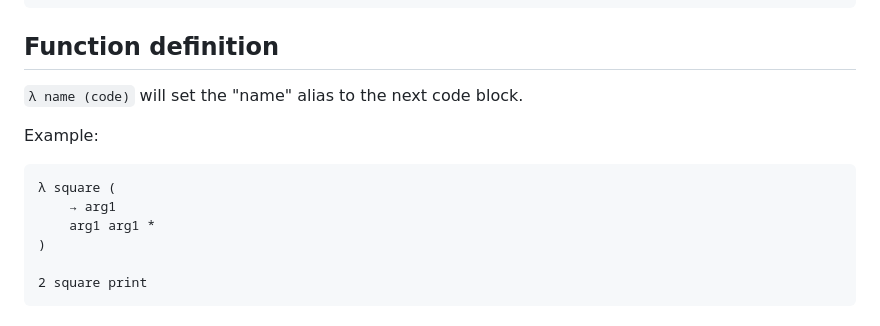
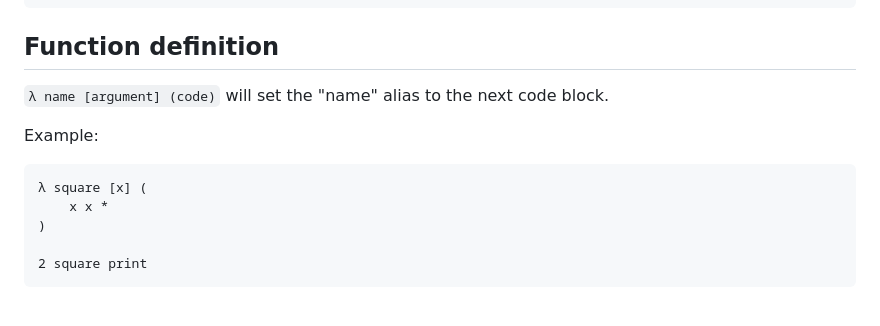
Before and after one commit to Traumatism/maeel, a Markdown page: README.md, the part around the change. Rendered like a GitHub page.

````diff
--- a/README.md
+++ b/README.md
@@ -25,14 +25,13 @@ pi print
 
 ## Function definition
 
-`λ name (code)` will set the "name" alias to the next code block.
+`λ name [argument] (code)` will set the "name" alias to the next code block.
 
 Example:
 
 ```
-λ square (
-    → arg1
-    arg1 arg1 *
+λ square [x] (
+    x x *
 )
 
 2 square print
````
